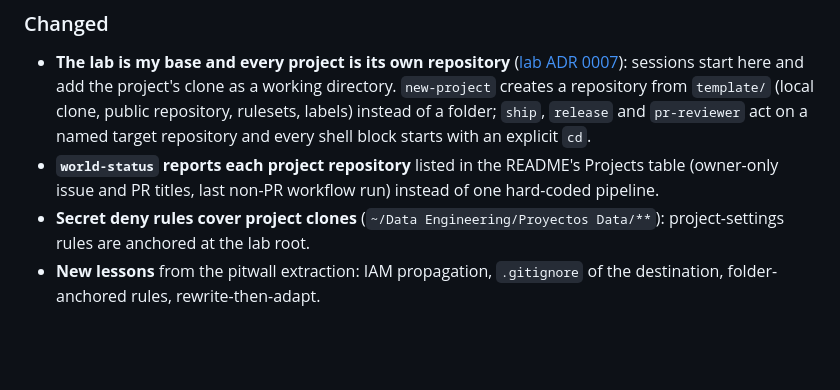
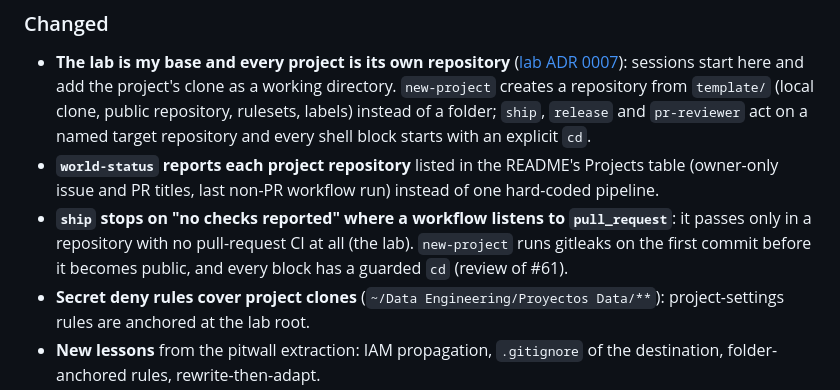
Before and after one commit to TomasRipsky/data-engineering-lab, a Markdown page: agent/CHANGELOG.md, the part around the change. GitHub-like rendering; blank space fills up the shorter version.

Commit message:
chore(lab): changelog names the ship gate and new-project guards
Refs #63

Co-Authored-By: Claude Opus 5.5 <noreply@anthropic.com>

```diff
--- a/agent/CHANGELOG.md
+++ b/agent/CHANGELOG.md
@@ -10,6 +10,7 @@ Format: [Keep a Changelog](https://keepachangelog.com/en/1.1.0/).
 ### Changed
 - **The lab is my base and every project is its own repository** ([lab ADR 0007](../lab/adr/0007-one-repository-per-project.md)): sessions start here and add the project's clone as a working directory. `new-project` creates a repository from `template/` (local clone, public repository, rulesets, labels) instead of a folder; `ship`, `release` and `pr-reviewer` act on a named target repository and every shell block starts with an explicit `cd`.
 - **`world-status` reports each project repository** listed in the README's Projects table (owner-only issue and PR titles, last non-PR workflow run) instead of one hard-coded pipeline.
+- **`ship` stops on "no checks reported" where a workflow listens to `pull_request`**: it passes only in a repository with no pull-request CI at all (the lab). `new-project` runs gitleaks on the first commit before it becomes public, and every block has a guarded `cd` (review of #61).
 - **Secret deny rules cover project clones** (`~/Data Engineering/Proyectos Data/**`): project-settings rules are anchored at the lab root.
 - **New lessons** from the pitwall extraction: IAM propagation, `.gitignore` of the destination, folder-anchored rules, rewrite-then-adapt.
 - **Session start names stale rules** (`world-status` hook): skills and CLAUDE.md load from the checked-out branch, and a branch forked before #55 ran the old `ship` gate during the CityPulse v2.0.1 release.
```
